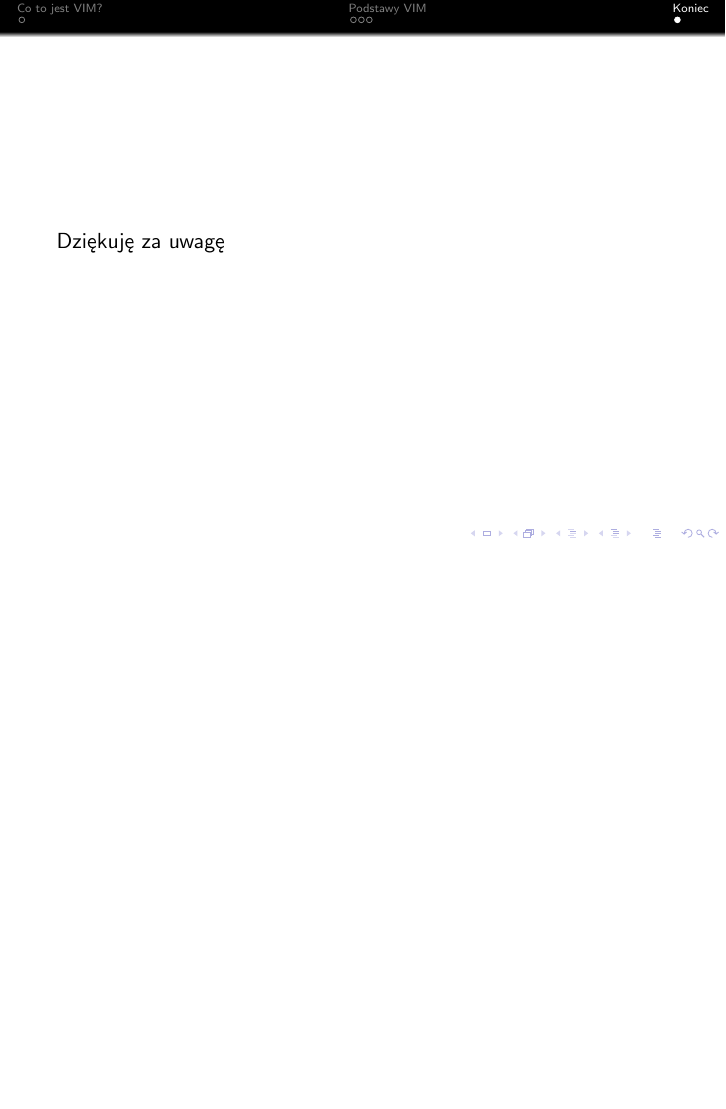
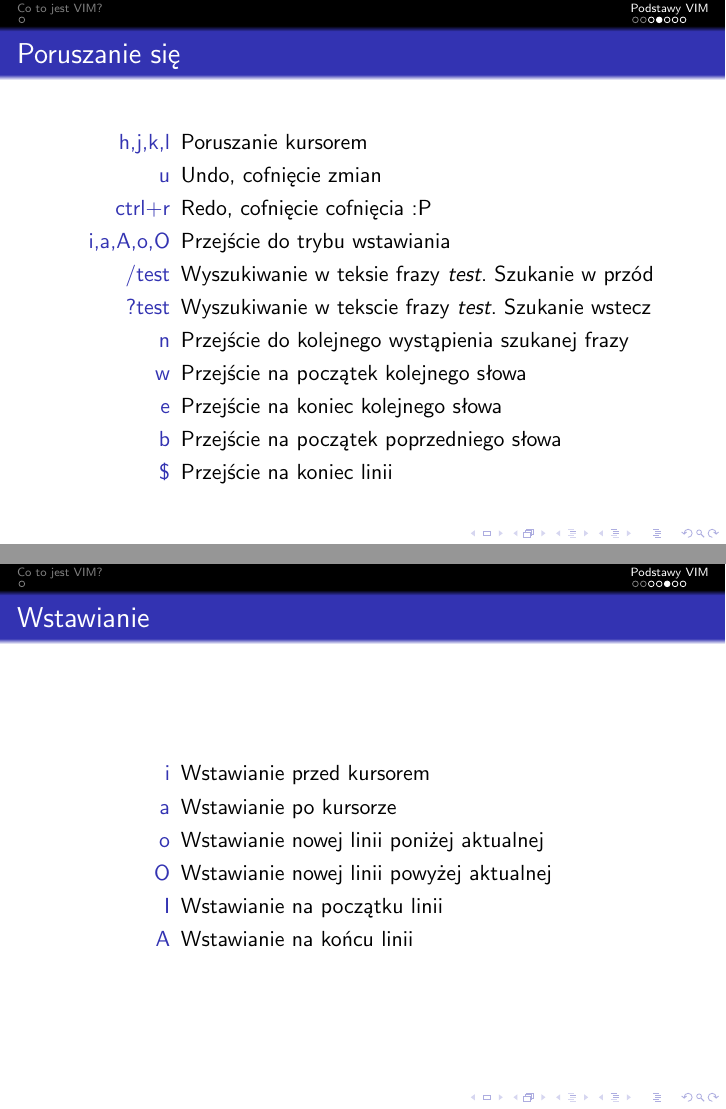
Before and after one commit to torgiren/kernel, LaTeX slides (wyklady/01_wprowadzenie_do_vim/01_wprowadzenie_do_vim.tex): page 28 of 28 before the commit and pages 38 and 44 of 46 after it, the two joined at a grey line, the shorter picture padded with empty space. Compiled offline with pdfLaTeX.

Commit message:
Zmiany kosmetyczne, poruszanie się, wstawianie

```diff
--- a/wyklady/01_wprowadzenie_do_vim/01_wprowadzenie_do_vim.tex
+++ b/wyklady/01_wprowadzenie_do_vim/01_wprowadzenie_do_vim.tex
@@ -83 +82,28 @@
-\section{Koniec}
+\begin{frame}
+	\frametitle{Poruszanie się}
+	\begin{description}[<+->]
+		\item[h,j,k,l] Poruszanie kursorem
+		\item[u] Undo, cofnięcie zmian
+		\item[ctrl+r] Redo, cofnięcie cofnięcia :P
+		\item[i,a,A,o,O] Przejście do trybu wstawiania
+		\item[/test] Wyszukiwanie w teksie frazy \textit{test}. Szukanie w przód
+		\item[?test] Wyszukiwanie w tekscie frazy \textit{test}. Szukanie wstecz
+		\item[n] Przejście do kolejnego wystąpienia szukanej frazy
+		\item[w] Przejście na początek kolejnego słowa
+		\item[e] Przejście na koniec kolejnego słowa
+		\item[b] Przejście na początek poprzedniego słowa
+%		\item[\^] Przejście na początek linii
+		\item[\$] Przejście na koniec linii
+	\end{description}
+\end{frame}
+\begin{frame}
+	\frametitle{Wstawianie}
+	\begin{description}[<+->]
+	\item[i] Wstawianie przed kursorem
+	\item[a] Wstawianie po kursorze
+	\item[o] Wstawianie nowej linii poniżej aktualnej
+	\item[O] Wstawianie nowej linii powyżej aktualnej
+	\item[I] Wstawianie na początku linii
+	\item[A] Wstawianie na końcu linii
+	\end{description}
+\end{frame}
```
Also changed, not shown: wyklady/01_wprowadzenie_do_vim/01_wprowadzenie_do_vim.tex (19 more changed lines).
